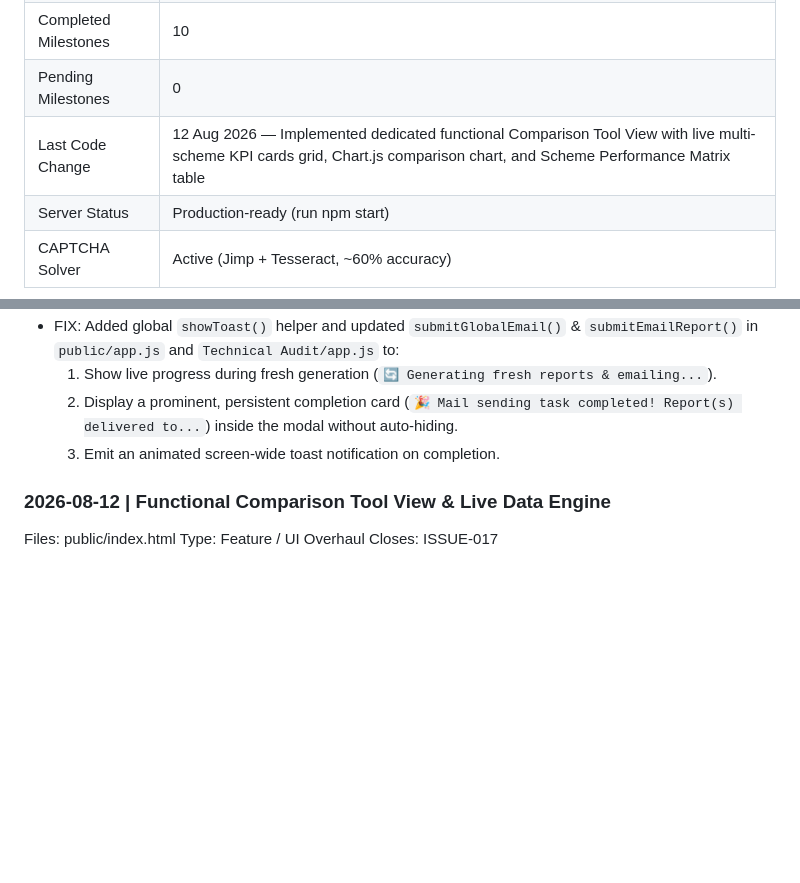
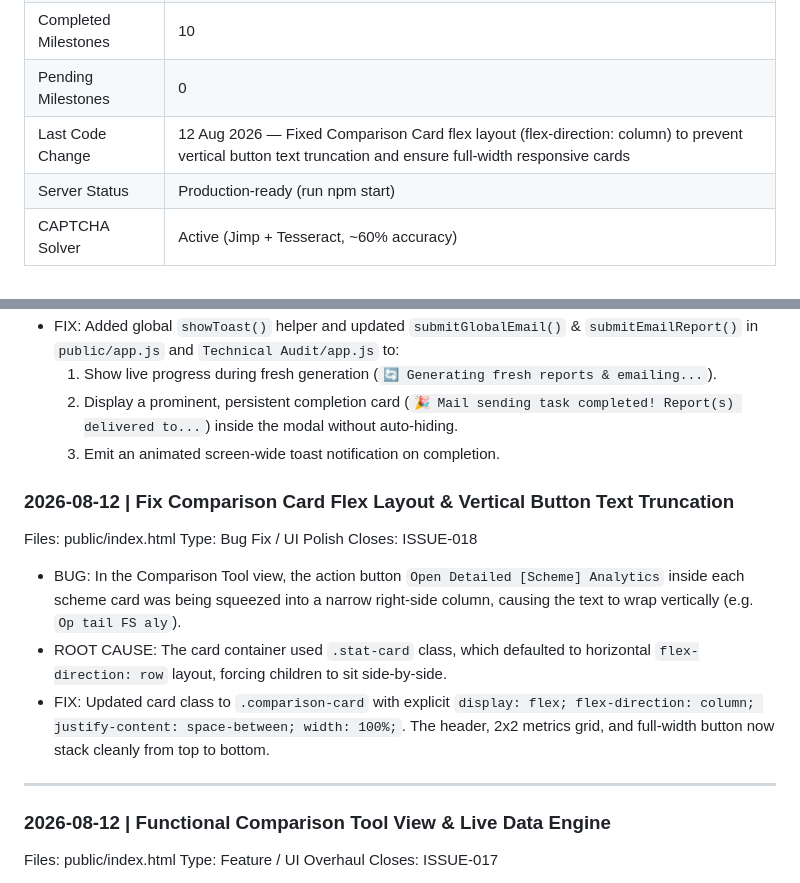
Before and after one commit to vikhyat2k/MPSCSC-PDS-Reports, a Markdown page: PROJECT_DOCS.md, 2 parts joined by grey strips. Drawn GitHub-style; blank space fills up the shorter version.

Commit message:
Auto-sync update

```diff
--- a/PROJECT_DOCS.md
+++ b/PROJECT_DOCS.md
@@ -27,7 +27,7 @@
 | Open Low Issues | 0 |
 | Completed Milestones | 10 |
 | Pending Milestones | 0 |
-| Last Code Change | 12 Aug 2026 — Implemented dedicated functional Comparison Tool View with live multi-scheme KPI cards grid, Chart.js comparison chart, and Scheme Performance Matrix table |
+| Last Code Change | 12 Aug 2026 — Fixed Comparison Card flex layout (flex-direction: column) to prevent vertical button text truncation and ensure full-width responsive cards |
 | Server Status | Production-ready (run npm start) |
 | CAPTCHA Solver | Active (Jimp + Tesseract, ~60% accuracy) |
 
@@ -1743,6 +1743,18 @@ Closes: ISSUE-010
   2. Display a prominent, persistent completion card (`🎉 Mail sending task completed! Report(s) delivered to...`) inside the modal without auto-hiding.
   3. Emit an animated screen-wide toast notification on completion.
 
+### 2026-08-12 | Fix Comparison Card Flex Layout & Vertical Button Text Truncation
+
+Files: public/index.html
+Type: Bug Fix / UI Polish
+Closes: ISSUE-018
+
+- BUG: In the Comparison Tool view, the action button `Open Detailed [Scheme] Analytics` inside each scheme card was being squeezed into a narrow right-side column, causing the text to wrap vertically (e.g. `Op tail FS aly`).
+- ROOT CAUSE: The card container used `.stat-card` class, which defaulted to horizontal `flex-direction: row` layout, forcing children to sit side-by-side.
+- FIX: Updated card class to `.comparison-card` with explicit `display: flex; flex-direction: column; justify-content: space-between; width: 100%;`. The header, 2x2 metrics grid, and full-width button now stack cleanly from top to bottom.
+
+---
+
 ### 2026-08-12 | Functional Comparison Tool View & Live Data Engine
 
 Files: public/index.html
```
